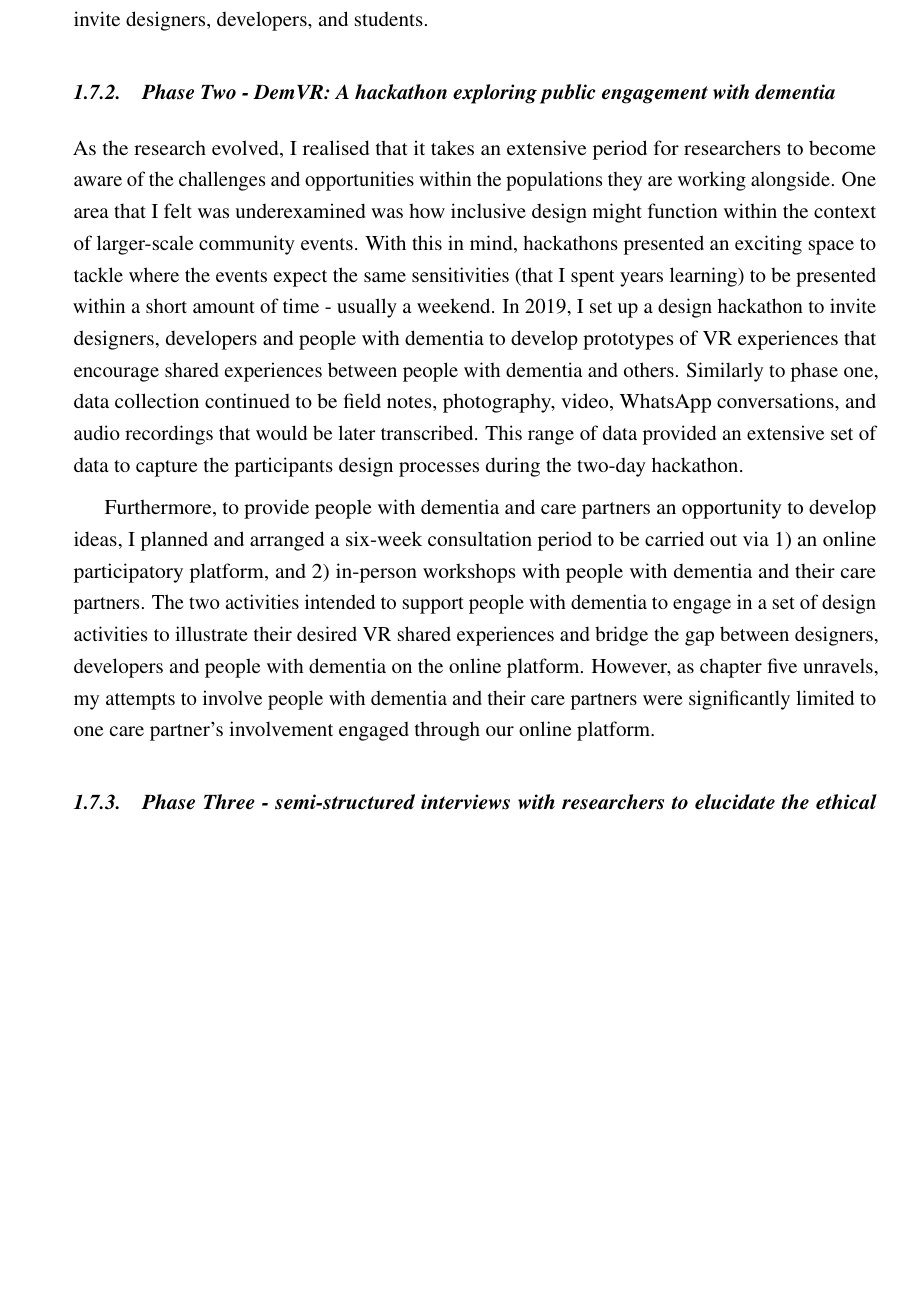
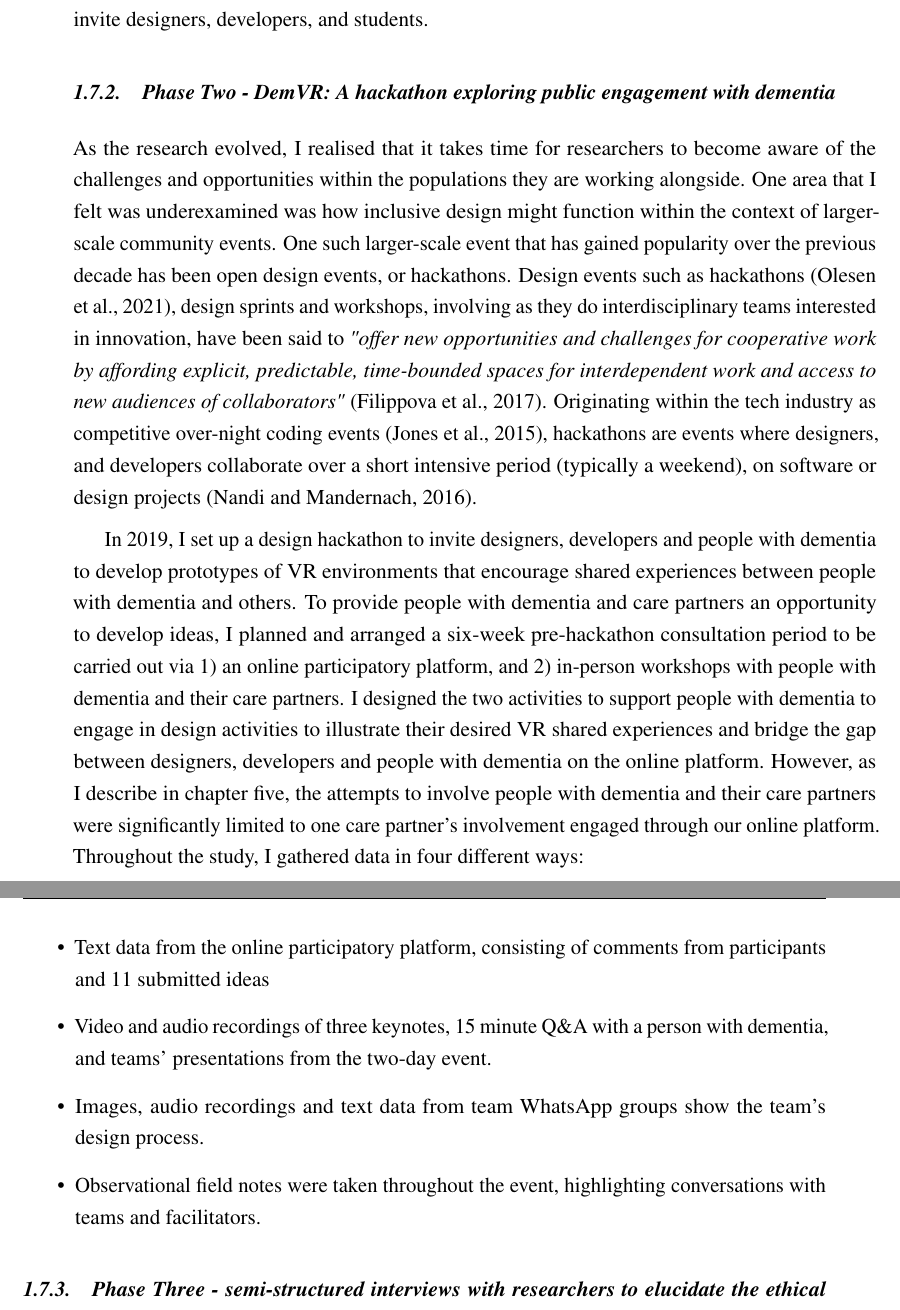
Before and after one commit to jameshodge96/Thesis, a LaTeX thesis (thesis.tex, which reads Chapters/03_Methodology.tex): part of page 13 of 22 before the commit and two parts of pages 13 and 14 of 23 after it, the two joined at a grey line, cut so that both start at the same text, the shorter picture padded with empty space. Compiled offline with pdfLaTeX.

Commit message:
Added DemVR data collection

```diff
--- a/Chapters/03_Methodology.tex
+++ b/Chapters/03_Methodology.tex
@@ -163,10 +163,17 @@ By revisiting the data collected through the two studies above and re-examining
 
 \subsection{Phase Two - DemVR: A hackathon exploring public engagement with dementia}
 
-As the research evolved, I realised that it takes an extensive period for researchers to become aware of the challenges and opportunities within the populations they are working alongside. One area that I felt was underexamined was how inclusive design might function within the context of larger-scale community events. With this in mind, hackathons presented an exciting space to tackle where the events expect the same sensitivities (that I spent years learning) to be presented within a short amount of time - usually a weekend.
-In 2019, I set up a design hackathon to invite designers, developers and people with dementia to develop prototypes of VR experiences that encourage shared experiences between people with dementia and others. Similarly to phase one, data collection continued to be field notes, photography, video, WhatsApp conversations, and audio recordings that would be later transcribed. This range of data provided an extensive set of data to capture the participants design processes during the two-day hackathon.
+As the research evolved, I realised that it takes time for researchers to become aware of the challenges and opportunities within the populations they are working alongside. One area that I felt was underexamined was how inclusive design might function within the context of larger-scale community events. One such larger-scale event that has gained popularity over the previous decade has been open design events, or hackathons. Design events such as hackathons \citep{olesen_what_2021}, design sprints and workshops, involving as they do interdisciplinary teams interested in innovation, have been said to \textit{"offer new opportunities and challenges for cooperative work by affording explicit, predictable, time-bounded spaces for interdependent work and access to new audiences of collaborators"} \citep{filippova_hacking_2017}. Originating within the tech industry as competitive over-night coding events \citep{jones_theres_2015}, hackathons are events where designers, and developers collaborate over a short intensive period (typically a weekend), on software or design projects \citep{nandi_hackathons_2016}.
 
-Furthermore, to provide people with dementia and care partners an opportunity to develop ideas, I planned and arranged a six-week consultation period to be carried out via 1) an online participatory platform, and 2) in-person workshops with people with dementia and their care partners. The two activities intended to support people with dementia to engage in a set of design activities to illustrate their desired VR shared experiences and bridge the gap between designers, developers and people with dementia on the online platform. However, as chapter five unravels, my attempts to involve people with dementia and their care partners were significantly limited to one care partner’s involvement engaged through our online platform.
+In 2019, I set up a design hackathon to invite designers, developers and people with dementia to develop prototypes of VR environments that encourage shared experiences between people with dementia and others. To provide people with dementia and care partners an opportunity to develop ideas, I planned and arranged a six-week pre-hackathon consultation period to be carried out via 1) an online participatory platform, and 2) in-person workshops with people with dementia and their care partners. I designed the two activities to support people with dementia to engage in design activities to illustrate their desired VR shared experiences and bridge the gap between designers, developers and people with dementia on the online platform. However, as I describe in chapter five, the attempts to involve people with dementia and their care partners were significantly limited to one care partner's involvement engaged through our online platform. Throughout the study, I gathered data in four different ways:
+\begin{itemize}
+    \item Text data from the online participatory platform, consisting of comments from participants and 11 submitted ideas
+    \item Video and audio recordings of three keynotes, 15 minute Q\&A with a person with dementia, and teams' presentations from the two-day event.
+    \item Images, audio recordings and text data from team WhatsApp groups show the team's design process.
+    \item Observational field notes were taken throughout the event, highlighting conversations with teams and facilitators.
+\end{itemize}
+
+
 
 \subsection{Phase Three - semi-structured interviews with researchers to elucidate the ethical challenges in dementia co-design}
 
```
Also changed, not shown: Chapters/03_Methodology.tex (4 more changed lines).
